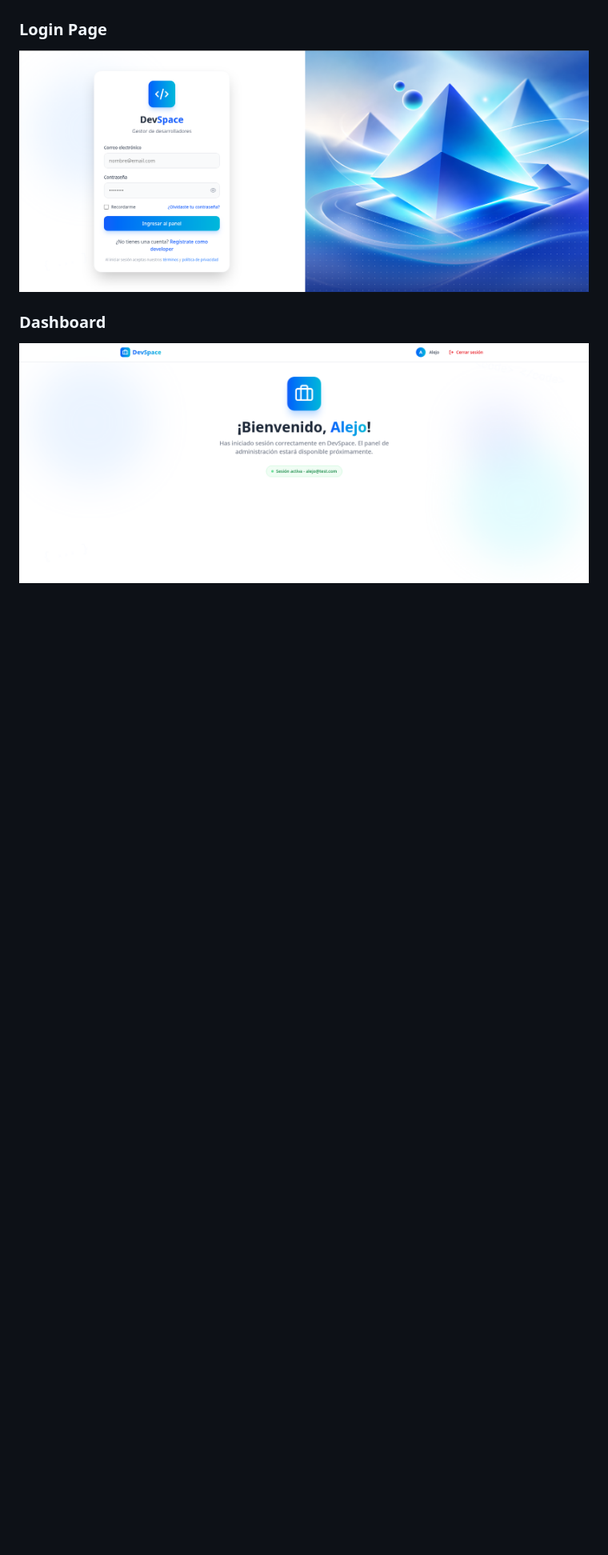
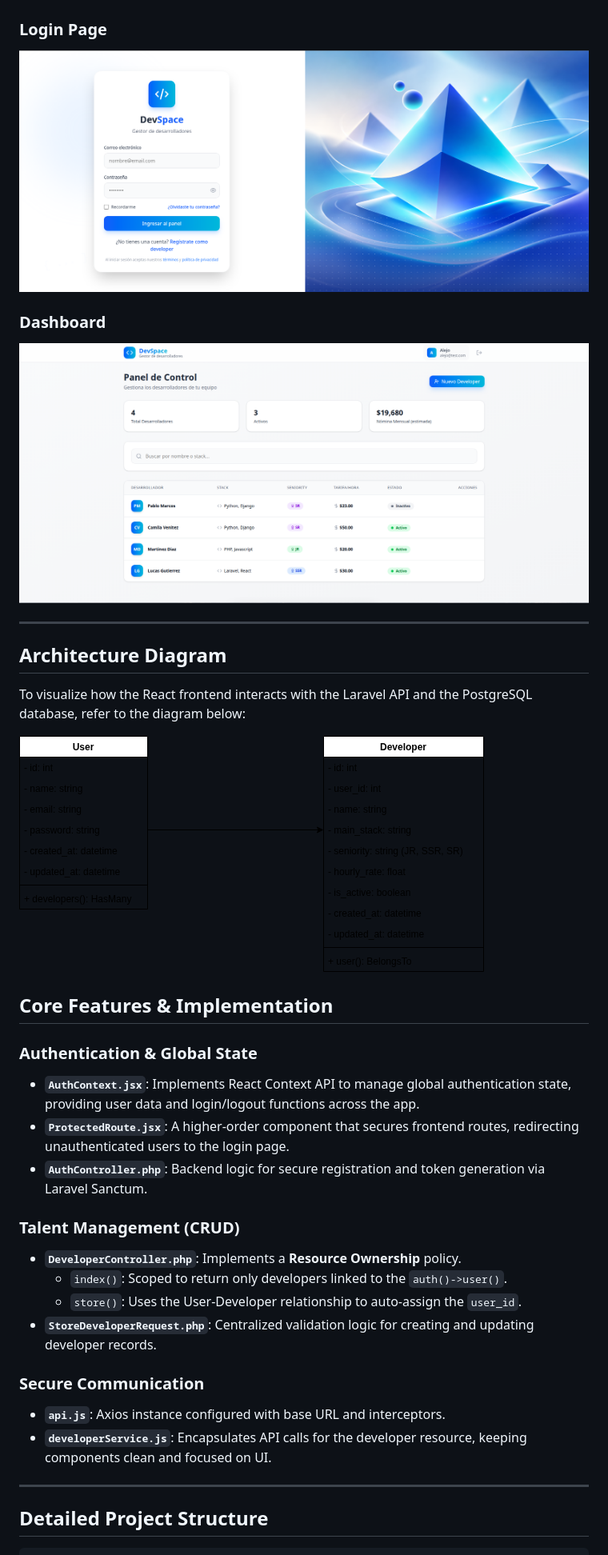
Before and after one commit to AlejoPavon/laravel_react_crud, a Markdown page: README.md, the part around the change printed below. Shown: that part at 80% size. Rendered like a GitHub page; pictures changed too: images/dashboard.png; blank space fills up the shorter version.

Commit message:
docs: update README with installation guide and UI screenshots

```diff
--- a/README.md
+++ b/README.md
@@ -56,3 +30,33 @@ The project follows a **Separation of Concerns (SoC)** approach:
 
 ### Dashboard
 ![Dashboard Screen](./images/dashboard.png)
+
+---
+
+## Architecture Diagram
+
+To visualize how the React frontend interacts with the Laravel API and the PostgreSQL database, refer to the diagram below:
+
+![System Architecture](./images/diagram.png)
+
+## Core Features & Implementation
+
+### Authentication & Global State
+- **`AuthContext.jsx`**: Implements React Context API to manage global authentication state, providing user data and login/logout functions across the app.
+- **`ProtectedRoute.jsx`**: A higher-order component that secures frontend routes, redirecting unauthenticated users to the login page.
+- **`AuthController.php`**: Backend logic for secure registration and token generation via Laravel Sanctum.
+
+### Talent Management (CRUD)
+- **`DeveloperController.php`**: Implements a **Resource Ownership** policy.
+    - `index()`: Scoped to return only developers linked to the `auth()->user()`.
+    - `store()`: Uses the User-Developer relationship to auto-assign the `user_id`.
+- **`StoreDeveloperRequest.php`**: Centralized validation logic for creating and updating developer records.
+
+### Secure Communication
+- **`api.js`**: Axios instance configured with base URL and interceptors.
+- **`developerService.js`**: Encapsulates API calls for the developer resource, keeping components clean and focused on UI.
+
+---
+
+## Detailed Project Structure
+
```
Also changed, not shown: other parts of README.md (+123 -26 lines).
